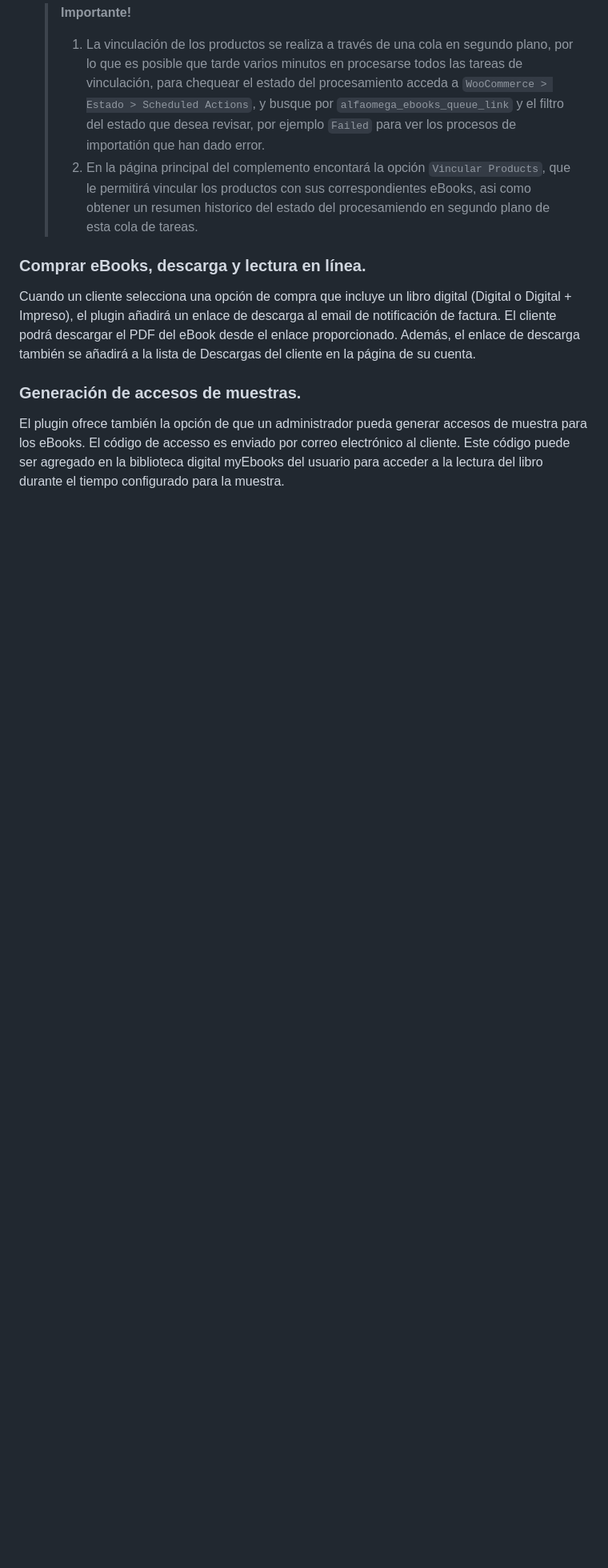
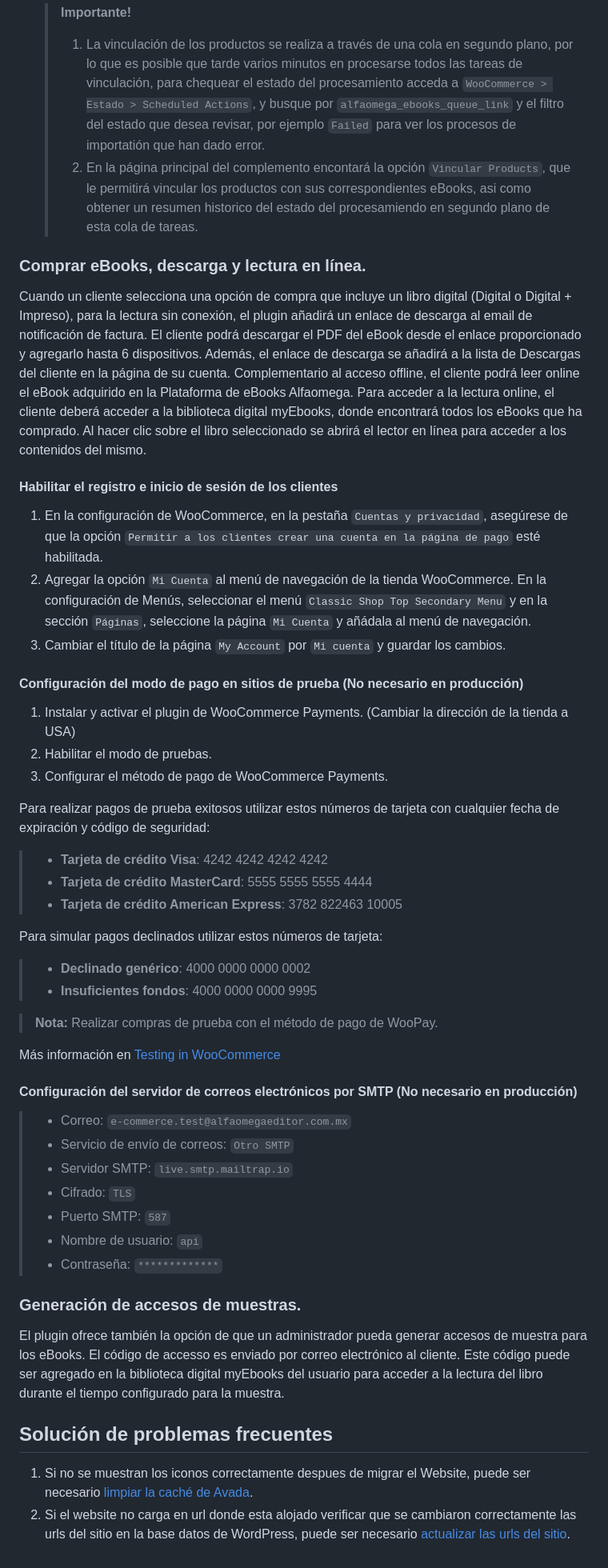
Before and after one commit to AlfaomegaGrupoEditor/alfaomega-ebooks, a Markdown page: README.md, the part around the change. Shown: that part at 80% size. Rendered like a GitHub page; blank space fills up the shorter version.

```diff
--- a/README.md
+++ b/README.md
@@ -101,7 +101,45 @@ Con respecto a la vinculación con el correspondiente eBook, los productos en la
   > 2. En la página principal del complemento encontará la opción `Vincular Products`, que le permitirá vincular los productos con sus correspondientes eBooks, asi como obtener un resumen historico del estado del procesamiendo en segundo plano de esta cola de tareas.
 
 ### Comprar eBooks, descarga y lectura en línea.
-Cuando un cliente selecciona una opción de compra que incluye un libro digital (Digital o Digital + Impreso), el plugin añadirá un enlace de descarga al email de notificación de factura. El cliente podrá descargar el PDF del eBook desde el enlace proporcionado. Además, el enlace de descarga también se añadirá a la lista de Descargas del cliente en la página de su cuenta.
+Cuando un cliente selecciona una opción de compra que incluye un libro digital (Digital o Digital + Impreso), para la lectura sin conexión, el plugin añadirá un enlace de descarga al email de notificación de factura. El cliente podrá descargar el PDF del eBook desde el enlace proporcionado y agregarlo hasta 6 dispositivos. Además, el enlace de descarga se añadirá a la lista de Descargas del cliente en la página de su cuenta.
+Complementario al acceso offline, el cliente podrá leer online el eBook adquirido en la Plataforma de eBooks Alfaomega. Para acceder a la lectura online, el cliente deberá acceder a la biblioteca digital myEbooks, donde encontrará todos los eBooks que ha comprado. Al hacer clic sobre el libro seleccionado se abrirá el lector en línea para acceder a los contenidos del mismo.
+
+#### Habilitar el registro e inicio de sesión de los clientes
+1. En la configuración de WooCommerce, en la pestaña `Cuentas y privacidad`, asegúrese de que la opción `Permitir a los clientes crear una cuenta en la página de pago` esté habilitada.
+2. Agregar la opción `Mi Cuenta` al menú de navegación de la tienda WooCommerce. En la configuración de Menús, seleccionar el menú `Classic Shop Top Secondary Menu` y en la sección `Páginas`, seleccione la página `Mi Cuenta` y añádala al menú de navegación.
+3. Cambiar el título de la página `My Account` por `Mi cuenta` y guardar los cambios.
+
+
+#### Configuración del modo de pago en sitios de prueba (No necesario en producción)
+1. Instalar y activar el plugin de WooCommerce Payments. (Cambiar la dirección de la tienda a USA)
+2. Habilitar el modo de pruebas.
+3. Configurar el método de pago de WooCommerce Payments.
+
+Para realizar pagos de prueba exitosos utilizar estos números de tarjeta con cualquier fecha de expiración y código de seguridad:
+> - **Tarjeta de crédito Visa**: 4242 4242 4242 4242
+> - **Tarjeta de crédito MasterCard**: 5555 5555 5555 4444
+> - **Tarjeta de crédito American Express**: 3782 822463 10005
+
+Para simular pagos declinados utilizar estos números de tarjeta:
+> - **Declinado genérico**: 4000 0000 0000 0002
+> - **Insuficientes fondos**: 4000 0000 0000 9995
+
+>**Nota:** Realizar compras de prueba con el método de pago de WooPay.
+
+Más información en [Testing in WooCommerce](https://woocommerce.com/document/woopayments/testing-and-troubleshooting/testing/#:~:text=with%20manual%20capture%3A-,Go%20to%20Payments%20%3E%20Settings%20in%20your%20site's%20dashboard.,test%20order%20as%20explained%20here.)
+
+#### Configuración del servidor de correos electrónicos por SMTP (No necesario en producción)
+ > - Correo: `e-commerce.test@alfaomegaeditor.com.mx`
+ > - Servicio de envío de correos: `Otro SMTP`
+ > - Servidor SMTP: `live.smtp.mailtrap.io`
+ > - Cifrado: `TLS`
+ > - Puerto SMTP: `587`
+ > - Nombre de usuario: `api`
+ > - Contraseña: `*************`
 
 ### Generación de accesos de muestras.
 El plugin ofrece también la opción de que un administrador pueda generar accesos de muestra para los eBooks. El código de accesso es enviado por correo electrónico al cliente. Este código puede ser agregado en la biblioteca digital myEbooks del usuario para acceder a la lectura del libro durante el tiempo configurado para la muestra.
+
+## Solución de problemas frecuentes
+1. Si no se muestran los iconos correctamente despues de migrar el Website, puede ser necesario [limpiar la caché de Avada](https://avada.com/faq-items/icons-not-showing/).
+2. Si el website no carga en url donde esta alojado verificar que se cambiaron correctamente las urls del sitio en la base datos de WordPress, puede ser necesario [actualizar las urls del sitio](https://wordpress.org/support/article/changing-the-site-url/).
```
